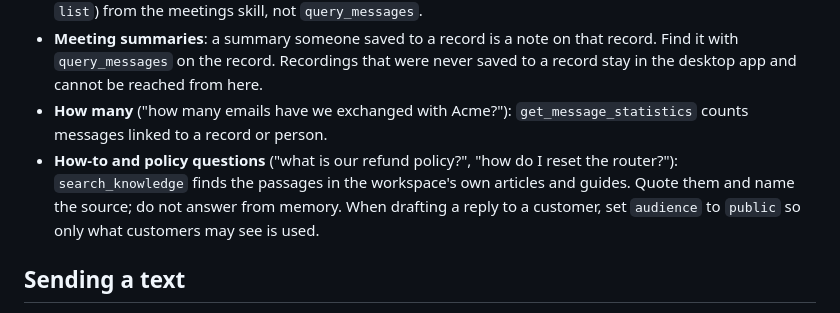
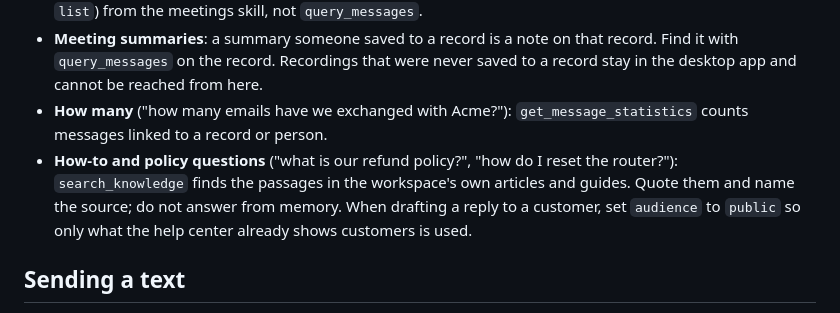
Before and after one commit to Softsync-Lab/softsync-skills-hub, a Markdown page: skills/softsync-messages/SKILL.md, the part around the change. Rendered like a GitHub page.

Commit message:
docs(skills): customer answers use only what the help center shows

```diff
--- a/skills/softsync-messages/SKILL.md
+++ b/skills/softsync-messages/SKILL.md
@@ -16,7 +16,7 @@ Messages are everything the workspace has received or written about its records:
 - **Calendar events** ("my meetings this week", "when did we last meet Acme?"): use `calendar_events` (action `list`) from the meetings skill, not `query_messages`.
 - **Meeting summaries**: a summary someone saved to a record is a note on that record. Find it with `query_messages` on the record. Recordings that were never saved to a record stay in the desktop app and cannot be reached from here.
 - **How many** ("how many emails have we exchanged with Acme?"): `get_message_statistics` counts messages linked to a record or person.
-- **How-to and policy questions** ("what is our refund policy?", "how do I reset the router?"): `search_knowledge` finds the passages in the workspace's own articles and guides. Quote them and name the source; do not answer from memory. When drafting a reply to a customer, set `audience` to `public` so only what customers may see is used.
+- **How-to and policy questions** ("what is our refund policy?", "how do I reset the router?"): `search_knowledge` finds the passages in the workspace's own articles and guides. Quote them and name the source; do not answer from memory. When drafting a reply to a customer, set `audience` to `public` so only what the help center already shows customers is used.
 
 ## Sending a text
 - `send_message` sends a text (SMS) to a contact (`toRecordId`) or a phone number (`to`). It shows on the contact's timeline like an email.
```
